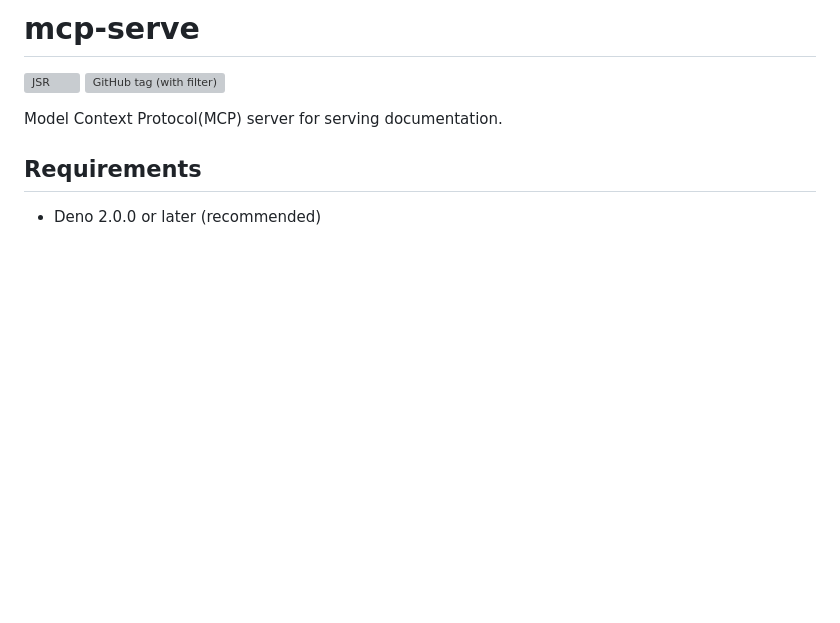
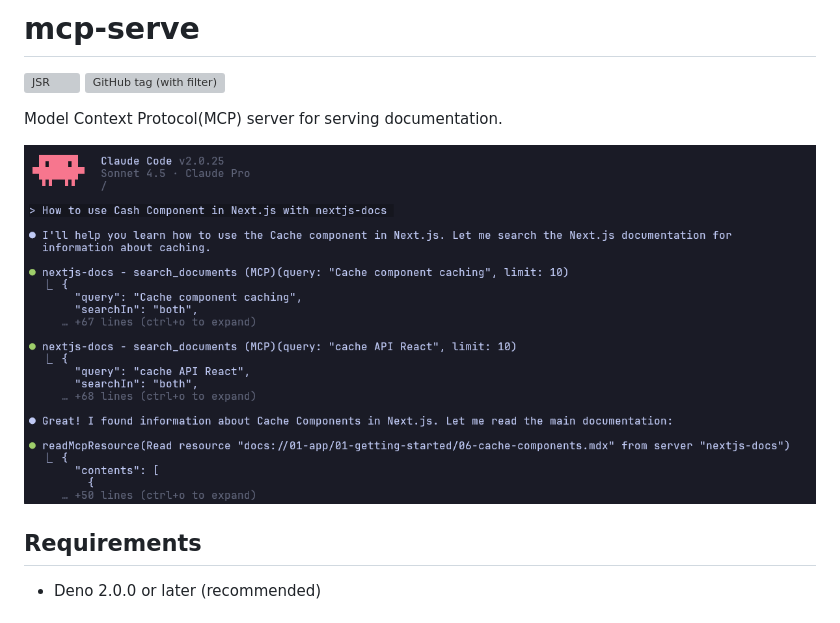
Before and after one commit to toms74209200/mcp-serve, a Markdown page: README.md, the part around the change. Drawn GitHub-style; pictures changed too: docs/nextjs-example.png (added); blank space fills up the shorter version; grey boxes are pictures that could not be loaded.

Commit message:
:memo: Update README

```diff
--- a/README.md
+++ b/README.md
@@ -4,6 +4,8 @@
 ![GitHub tag (with filter)](https://img.shields.io/github/v/tag/toms74209200/mcp-serve)
 
 Model Context Protocol(MCP) server for serving documentation.
+
+![Next.js document example](/docs/nextjs-example.png)
 
 ## Requirements
 
```
